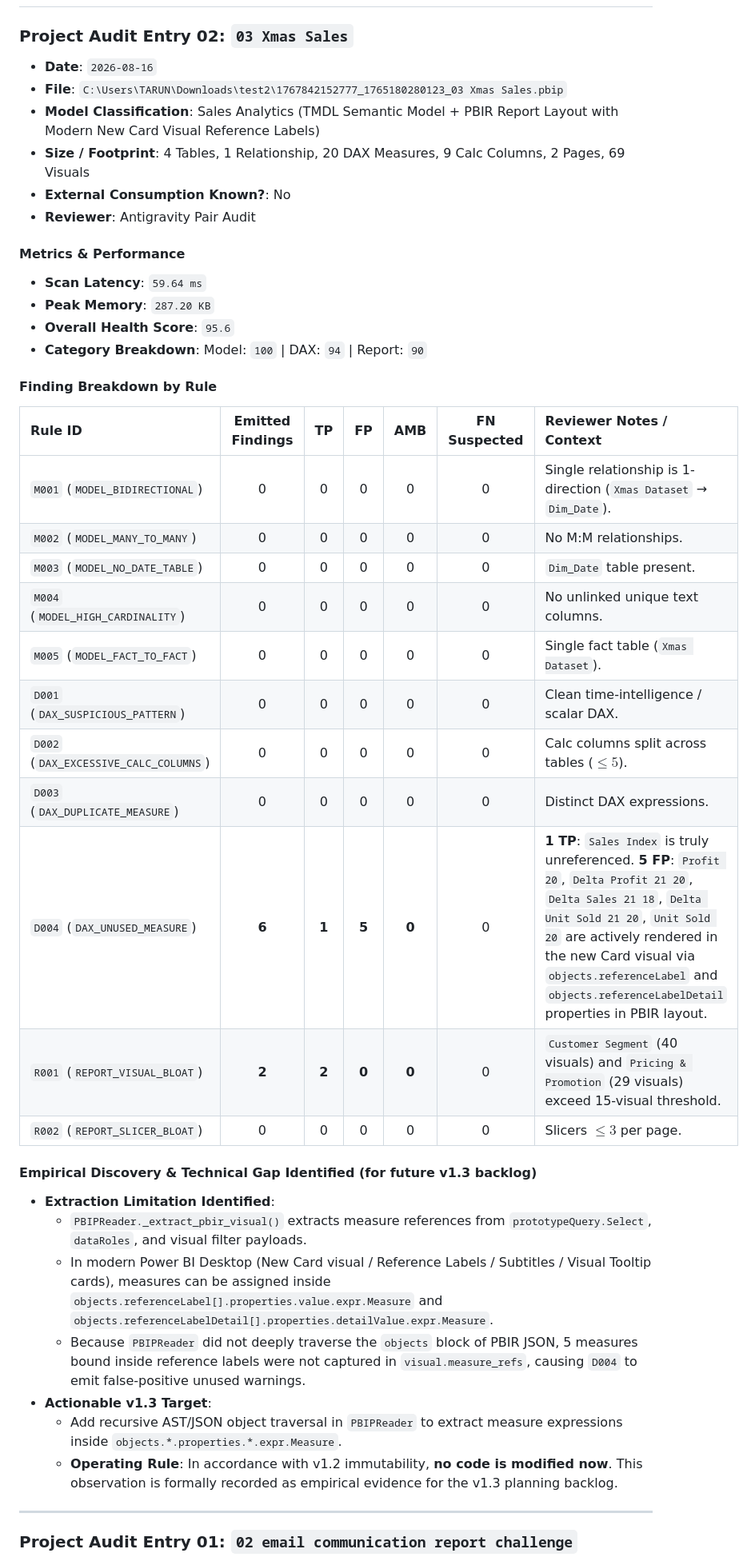
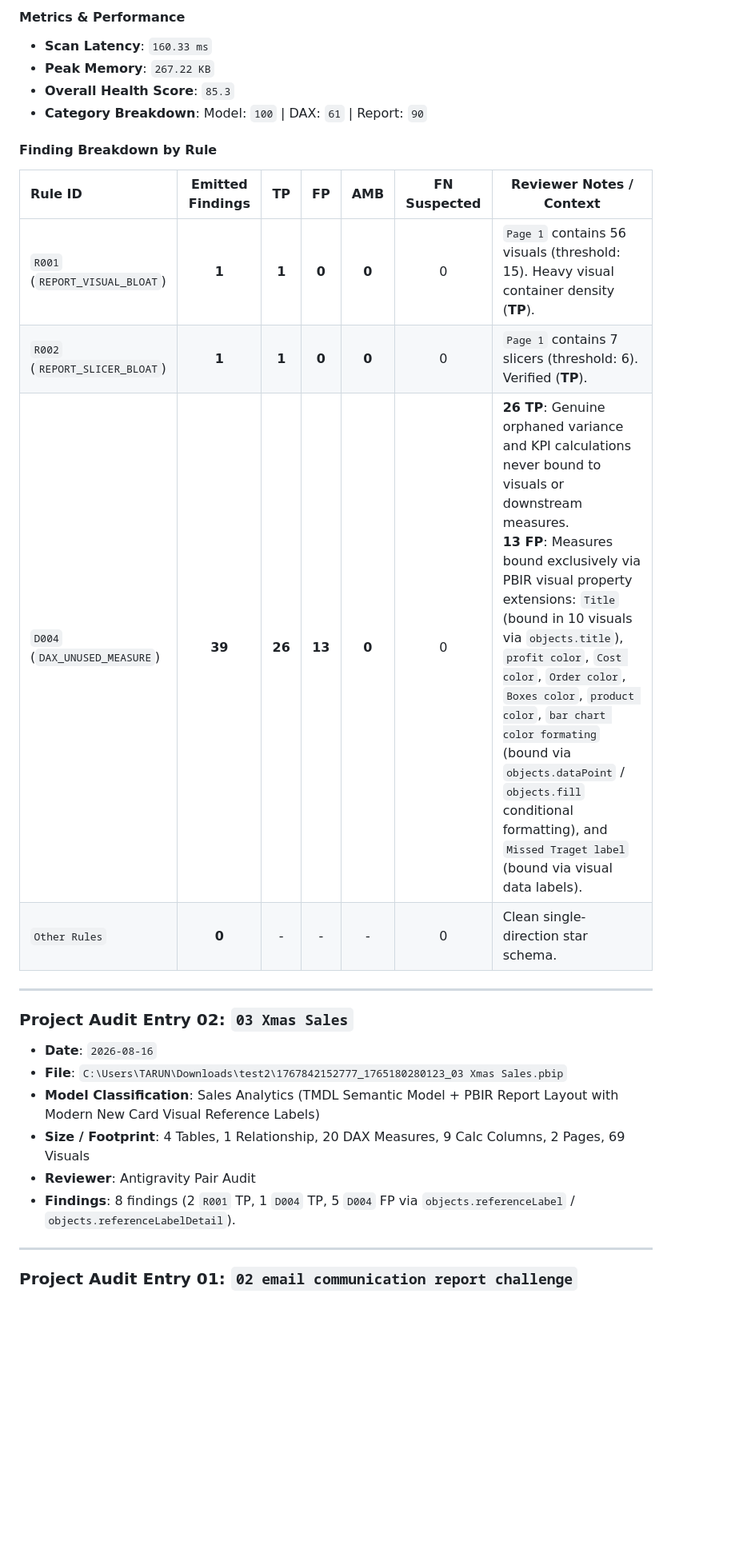
Before and after one commit to KULLOLLITARUN/Power-BI-Report-Quality-Performance-Scanner, a Markdown page: tools/OBSERVATION_LEDGER.md, the part around one of its changes. Shown at 80% size. Drawn GitHub-style; blank space fills up the shorter version.

Commit message:
docs(observation): Log Project Audit Entries 03 and 04 confirming PBIR objects extraction surface hypothesis

```diff
--- a/tools/OBSERVATION_LEDGER.md
+++ b/tools/OBSERVATION_LEDGER.md
@@ -31,41 +66,27 @@
+#### Metrics & Performance
+- **Scan Latency**: `160.33 ms`
+- **Peak Memory**: `267.22 KB`
+- **Overall Health Score**: `85.3`
+- **Category Breakdown**: Model: `100` | DAX: `61` | Report: `90`
+
+#### Finding Breakdown by Rule
+| Rule ID | Emitted Findings | TP | FP | AMB | FN Suspected | Reviewer Notes / Context |
+|:---|:---:|:---:|:---:|:---:|:---:|---|
+| `R001` (`REPORT_VISUAL_BLOAT`) | **1** | **1** | **0** | **0** | 0 | `Page 1` contains 56 visuals (threshold: 15). Heavy visual container density (**TP**). |
+| `R002` (`REPORT_SLICER_BLOAT`) | **1** | **1** | **0** | **0** | 0 | `Page 1` contains 7 slicers (threshold: 6). Verified (**TP**). |
+| `D004` (`DAX_UNUSED_MEASURE`) | **39** | **26** | **13** | **0** | 0 | **26 TP**: Genuine orphaned variance and KPI calculations never bound to visuals or downstream measures.<br>**13 FP**: Measures bound exclusively via PBIR visual property extensions: `Title` (bound in 10 visuals via `objects.title`), `profit color`, `Cost color`, `Order color`, `Boxes color`, `product color`, `bar chart color formating` (bound via `objects.dataPoint` / `objects.fill` conditional formatting), and `Missed Traget label` (bound via visual data labels). |
+| `Other Rules` | **0** | - | - | - | 0 | Clean single-direction star schema. |
+
+---
+
 ### Project Audit Entry 02: `03 Xmas Sales`
 
 - **Date**: `2026-08-16`
 - **File**: `C:\Users\TARUN\Downloads\test2\1767842152777_1765180280123_03 Xmas Sales.pbip`
 - **Model Classification**: Sales Analytics (TMDL Semantic Model + PBIR Report Layout with Modern New Card Visual Reference Labels)
 - **Size / Footprint**: 4 Tables, 1 Relationship, 20 DAX Measures, 9 Calc Columns, 2 Pages, 69 Visuals
-- **External Consumption Known?**: No
 - **Reviewer**: Antigravity Pair Audit
-
-#### Metrics & Performance
-- **Scan Latency**: `59.64 ms`
-- **Peak Memory**: `287.20 KB`
-- **Overall Health Score**: `95.6`
-- **Category Breakdown**: Model: `100` | DAX: `94` | Report: `90`
-
-#### Finding Breakdown by Rule
-| Rule ID | Emitted Findings | TP | FP | AMB | FN Suspected | Reviewer Notes / Context |
-|:---|:---:|:---:|:---:|:---:|:---:|:---|
-| `M001` (`MODEL_BIDIRECTIONAL`) | 0 | 0 | 0 | 0 | 0 | Single relationship is 1-direction (`Xmas Dataset` &rarr; `Dim_Date`). |
-| `M002` (`MODEL_MANY_TO_MANY`) | 0 | 0 | 0 | 0 | 0 | No M:M relationships. |
-| `M003` (`MODEL_NO_DATE_TABLE`) | 0 | 0 | 0 | 0 | 0 | `Dim_Date` table present. |
-| `M004` (`MODEL_HIGH_CARDINALITY`) | 0 | 0 | 0 | 0 | 0 | No unlinked unique text columns. |
-| `M005` (`MODEL_FACT_TO_FACT`) | 0 | 0 | 0 | 0 | 0 | Single fact table (`Xmas Dataset`). |
-| `D001` (`DAX_SUSPICIOUS_PATTERN`) | 0 | 0 | 0 | 0 | 0 | Clean time-intelligence / scalar DAX. |
-| `D002` (`DAX_EXCESSIVE_CALC_COLUMNS`) | 0 | 0 | 0 | 0 | 0 | Calc columns split across tables ($\le 5$). |
-| `D003` (`DAX_DUPLICATE_MEASURE`) | 0 | 0 | 0 | 0 | 0 | Distinct DAX expressions. |
-| `D004` (`DAX_UNUSED_MEASURE`) | **6** | **1** | **5** | **0** | 0 | **1 TP**: `Sales Index` is truly unreferenced. **5 FP**: `Profit 20`, `Delta Profit 21 20`, `Delta Sales 21 18`, `Delta Unit Sold 21 20`, `Unit Sold 20` are actively rendered in the new Card visual via `objects.referenceLabel` and `objects.referenceLabelDetail` properties in PBIR layout. |
-| `R001` (`REPORT_VISUAL_BLOAT`) | **2** | **2** | **0** | **0** | 0 | `Customer Segment` (40 visuals) and `Pricing & Promotion` (29 visuals) exceed 15-visual threshold. |
-| `R002` (`REPORT_SLICER_BLOAT`) | 0 | 0 | 0 | 0 | 0 | Slicers $\le 3$ per page. |
-
-#### Empirical Discovery & Technical Gap Identified (for future v1.3 backlog)
-- **Extraction Limitation Identified**:
-  - `PBIPReader._extract_pbir_visual()` extracts measure references from `prototypeQuery.Select`, `dataRoles`, and visual filter payloads.
-  - In modern Power BI Desktop (New Card visual / Reference Labels / Subtitles / Visual Tooltip cards), measures can be assigned inside `objects.referenceLabel[].properties.value.expr.Measure` and `objects.referenceLabelDetail[].properties.detailValue.expr.Measure`.
-  - Because `PBIPReader` did not deeply traverse the `objects` block of PBIR JSON, 5 measures bound inside reference labels were not captured in `visual.measure_refs`, causing `D004` to emit false-positive unused warnings.
-- **Actionable v1.3 Target**:
-  - Add recursive AST/JSON object traversal in `PBIPReader` to extract measure expressions inside `objects.*.properties.*.expr.Measure`.
-  - **Operating Rule**: In accordance with v1.2 immutability, **no code is modified now**. This observation is formally recorded as empirical evidence for the v1.3 planning backlog.
+- **Findings**: 8 findings (2 `R001` TP, 1 `D004` TP, 5 `D004` FP via `objects.referenceLabel` / `objects.referenceLabelDetail`).
 
 ---
 
```
Also changed, not shown: other parts of tools/OBSERVATION_LEDGER.md (+55 -20 lines).
